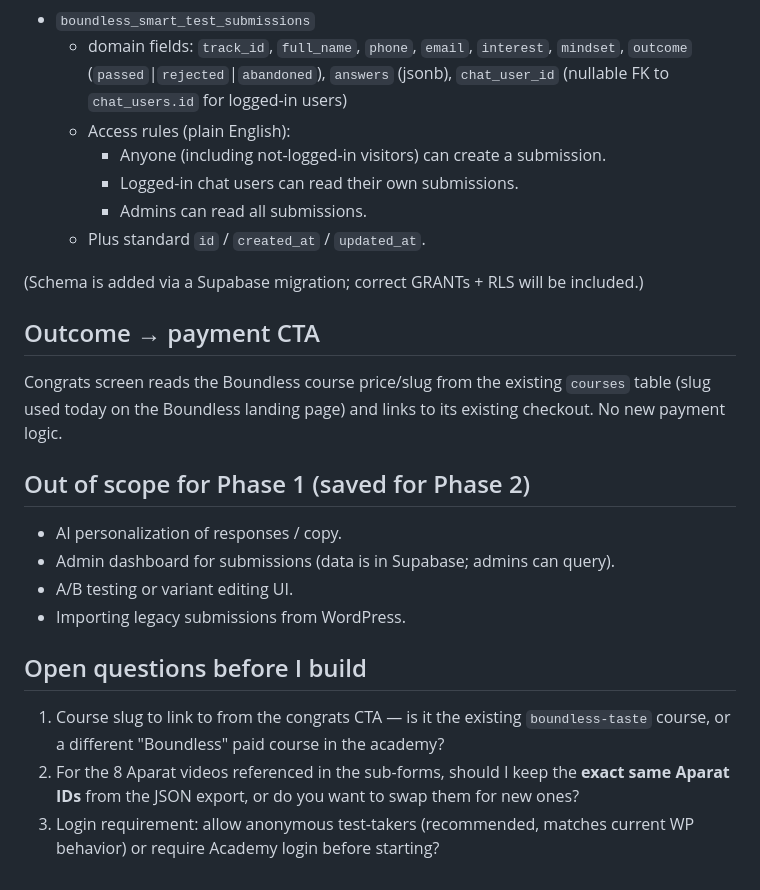
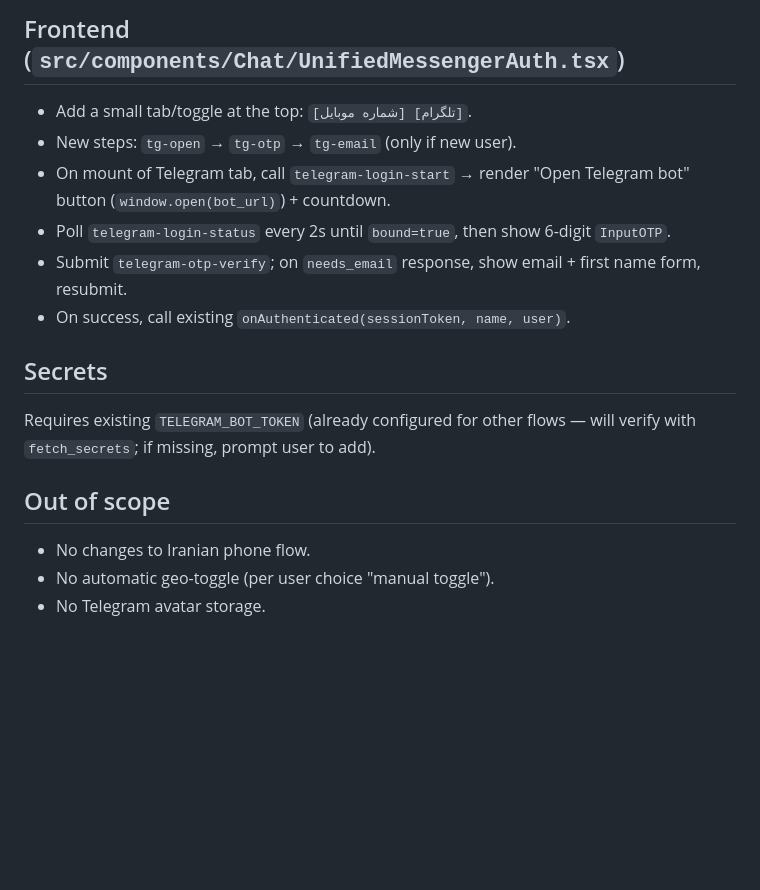
Before and after one commit to rezarafeie/boundless-global-hub, a Markdown page: .lovable/plan.md, the part around one of its changes. GitHub-like rendering; blank space fills up the shorter version.

Commit message:
Changes
Co-authored-by: rezarafeie <178115103+rezarafeie@users.noreply.github.com>

```diff
--- a/.lovable/plan.md
+++ b/.lovable/plan.md
@@ -66,27 +61,19 @@ Reuse existing patterns; add ONE new table for submissions (kept simple — no p
 
-- `boundless_smart_test_submissions`
-  - domain fields: `track_id`, `full_name`, `phone`, `email`, `interest`, `mindset`, `outcome` (`passed`|`rejected`|`abandoned`), `answers` (jsonb), `chat_user_id` (nullable FK to `chat_users.id` for logged-in users)
-  - Access rules (plain English):
-    - Anyone (including not-logged-in visitors) can create a submission.
-    - Logged-in chat users can read their own submissions.
-    - Admins can read all submissions.
-  - Plus standard `id` / `created_at` / `updated_at`.
+## Frontend (`src/components/Chat/UnifiedMessengerAuth.tsx`)
 
-(Schema is added via a Supabase migration; correct GRANTs + RLS will be included.)
+- Add a small tab/toggle at the top: `[شماره موبایل] [تلگرام]`.
+- New steps: `tg-open` → `tg-otp` → `tg-email` (only if new user).
+- On mount of Telegram tab, call `telegram-login-start` → render "Open Telegram bot" button (`window.open(bot_url)`) + countdown.
+- Poll `telegram-login-status` every 2s until `bound=true`, then show 6-digit `InputOTP`.
+- Submit `telegram-otp-verify`; on `needs_email` response, show email + first name form, resubmit.
+- On success, call existing `onAuthenticated(sessionToken, name, user)`.
 
-## Outcome → payment CTA
+## Secrets
 
-Congrats screen reads the Boundless course price/slug from the existing `courses` table (slug used today on the Boundless landing page) and links to its existing checkout. No new payment logic.
+Requires existing `TELEGRAM_BOT_TOKEN` (already configured for other flows — will verify with `fetch_secrets`; if missing, prompt user to add).
 
-## Out of scope for Phase 1 (saved for Phase 2)
+## Out of scope
 
-- AI personalization of responses / copy.
-- Admin dashboard for submissions (data is in Supabase; admins can query).
-- A/B testing or variant editing UI.
-- Importing legacy submissions from WordPress.
-
-## Open questions before I build
-
-1. Course slug to link to from the congrats CTA — is it the existing `boundless-taste` course, or a different "Boundless" paid course in the academy?
-2. For the 8 Aparat videos referenced in the sub-forms, should I keep the **exact same Aparat IDs** from the JSON export, or do you want to swap them for new ones?
-3. Login requirement: allow anonymous test-takers (recommended, matches current WP behavior) or require Academy login before starting?
+- No changes to Iranian phone flow.
+- No automatic geo-toggle (per user choice "manual toggle").
+- No Telegram avatar storage.
```
Also changed, not shown: other parts of .lovable/plan.md (+49 -54 lines).
